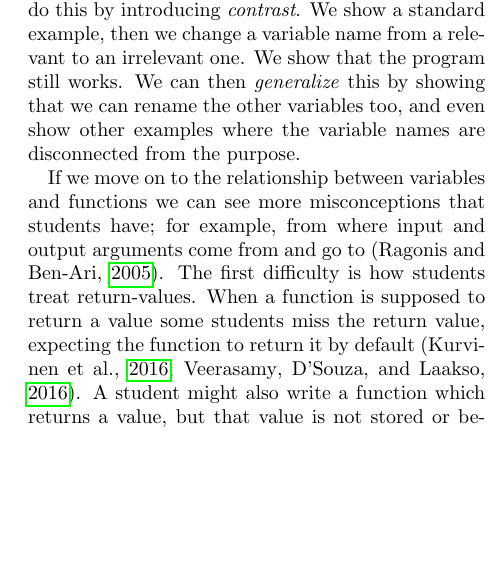
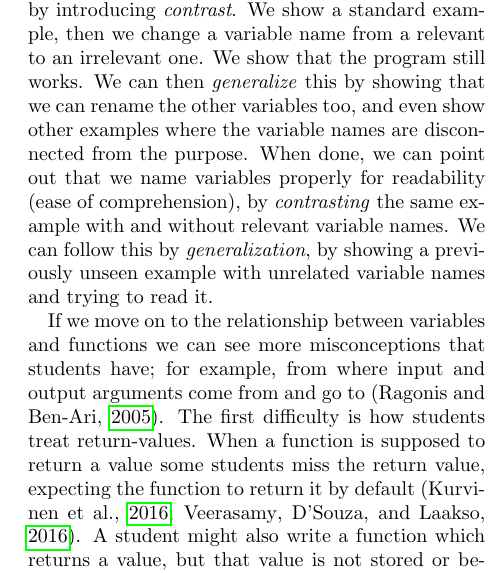
Before and after one commit to dbosk/vt-prog-misconceptions, a LaTeX document (article.tex, which reads functions-variables.tex): part of one column of page 3 of 7, cut so that both start at the same text, the shorter picture padded with empty space. Compiled offline with pdfLaTeX.

Commit message:
Misconceptions: adds readability

```diff
--- a/functions-variables.tex
+++ b/functions-variables.tex
@@ -65,6 +65,11 @@ We show that the program still works.
 We can then \emph{generalize} this by showing that we can rename the other
 variables too, and even show other examples where the variable names are
 disconnected from the purpose.
+When done, we can point out that we name variables properly for readability
+(ease of comprehension), by \emph{contrasting} the same example with and
+without relevant variable names.
+We can follow this by \emph{generalization}, by showing a previously unseen
+example with unrelated variable names and trying to read it.
 
 If we move on to the relationship between variables and functions we can see
 more misconceptions that students have; for example, from where input and
```
